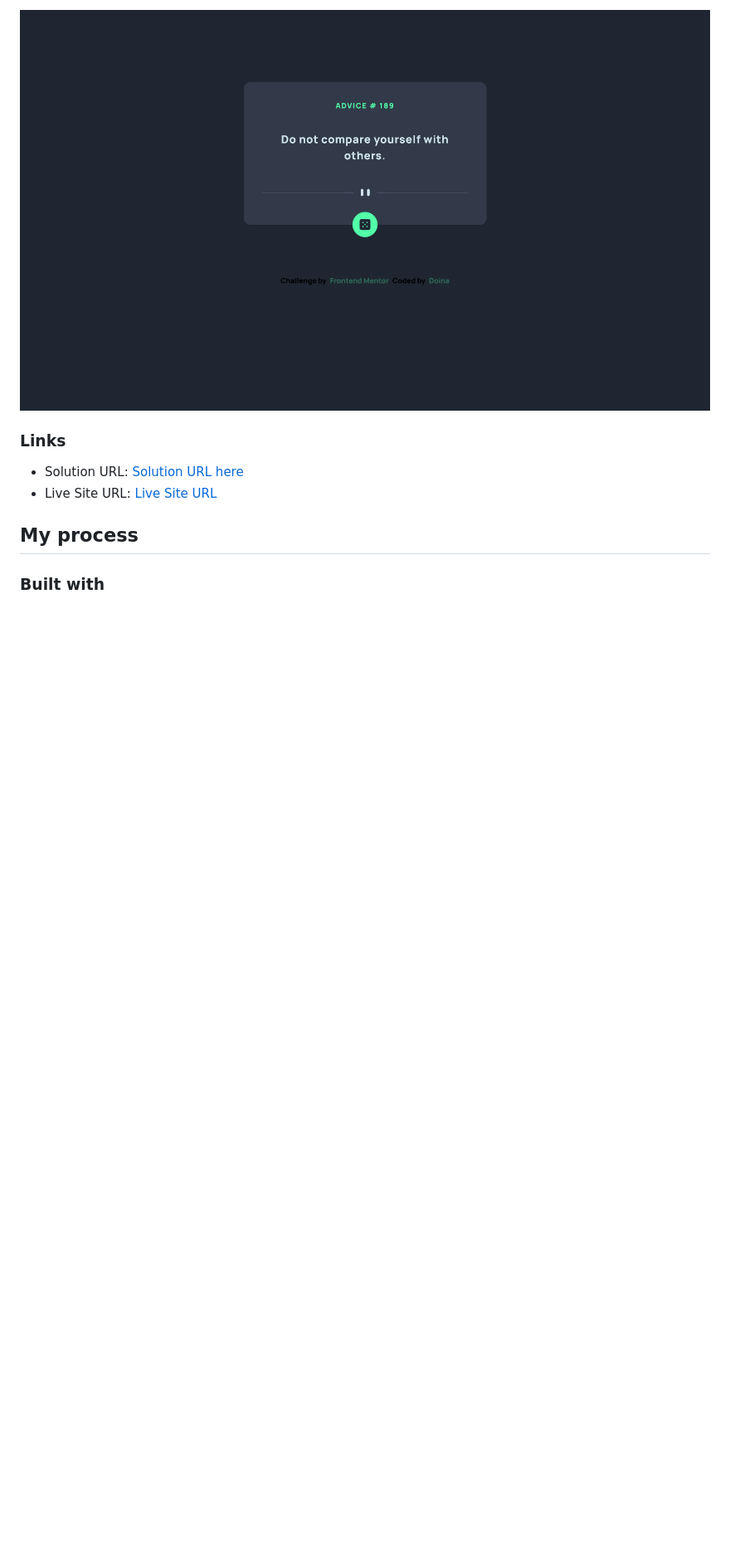
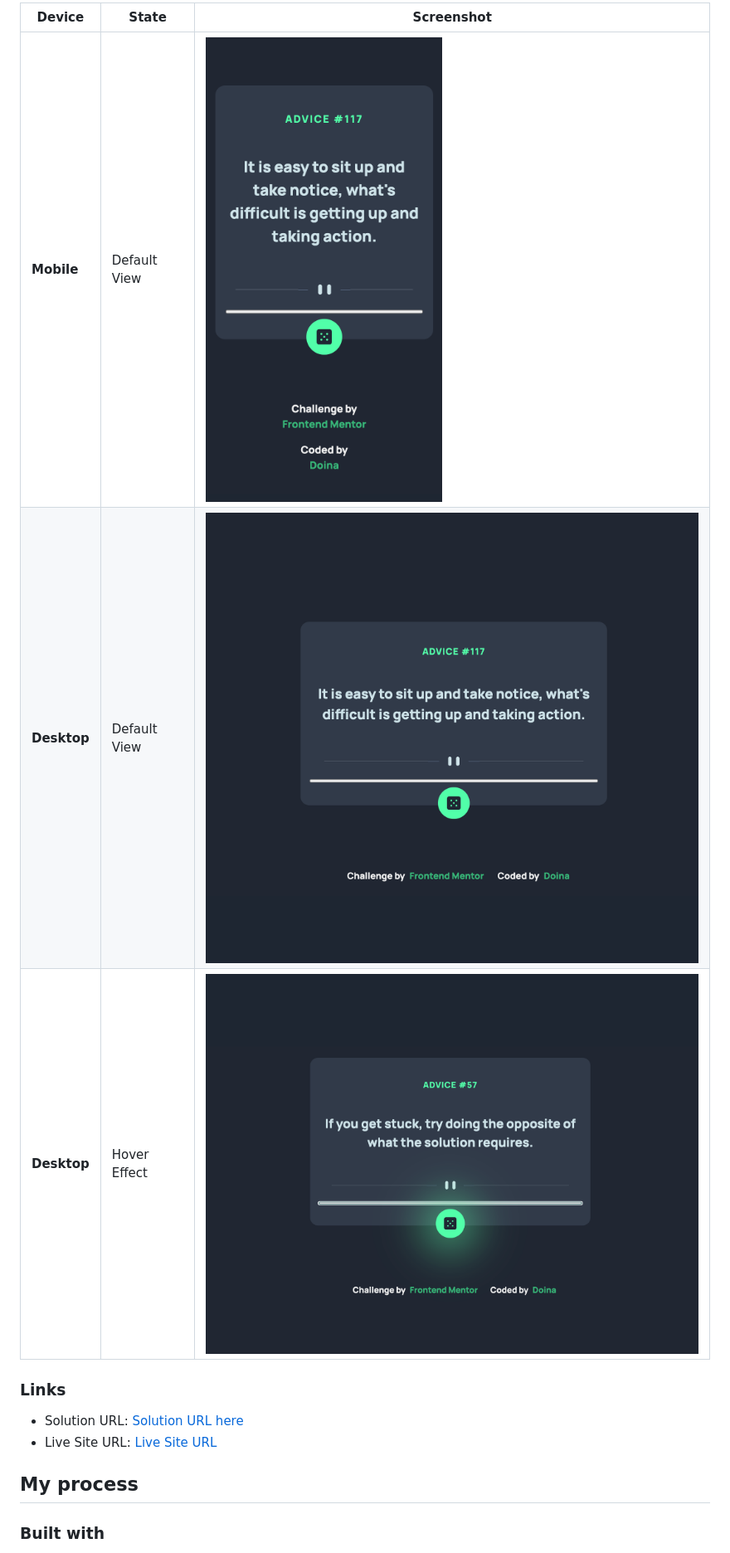
Before and after one commit to Doileo/advice-generator-app, a Markdown page: README.md, the part around the change printed below. Shown: that part at 83% size. GitHub-like rendering; pictures changed too: images/app-screenshot.png (deleted), images/desktop-default-view-screenshot.png (added), images/dice-button-hover-screenshot.png (added); blank space fills up the shorter version.

Commit message:
Update README: added new sections for screenshots, links, process, and resources

```diff
--- a/README.md
+++ b/README.md
@@ -30,5 +40,9 @@ Users should be able to:
 
-![](./images/app-screenshot.png)
+| Device      | State        | Screenshot                                                                |
+| ----------- | ------------ | ------------------------------------------------------------------------- |
+| **Mobile**  | Default View | ![Mobile View](./images/mobile-view-screenshot.png)                       |
+| **Desktop** | Default View | ![Desktop Default View](./images/desktop-default-view-screenshot.png)     |
+| **Desktop** | Hover Effect | ![Hover Effect on Dice Button](./images/dice-button-hover-screenshot.png) |
 
 ### Links
 
```
Also changed, not shown: other parts of README.md (+87 -55 lines).
